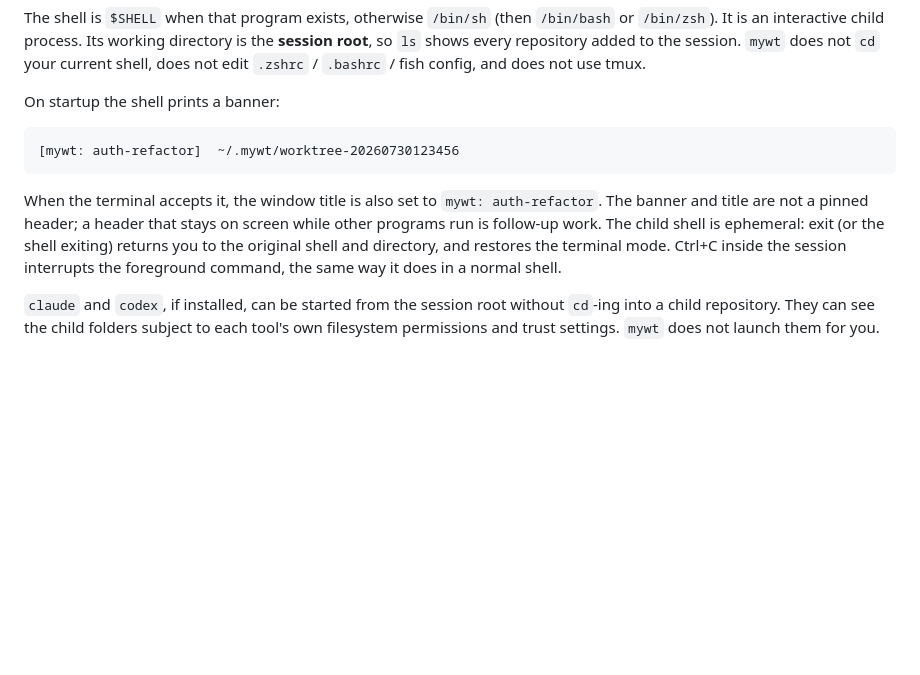
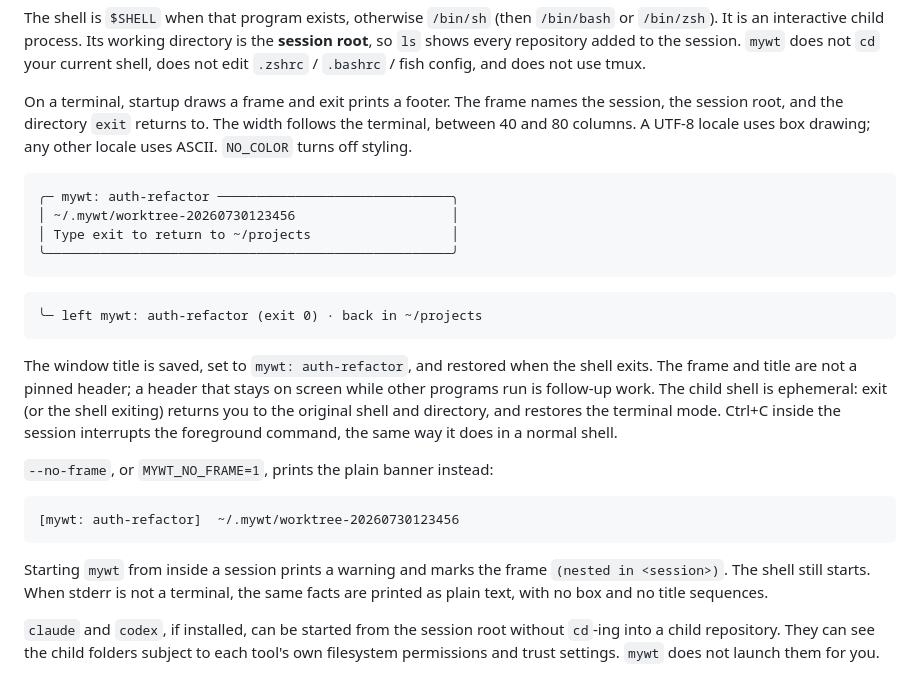
Before and after one commit to fxricky/mywt, a Markdown page: README.md, the part around the change. GitHub-like rendering; blank space fills up the shorter version.

````diff
--- a/README.md
+++ b/README.md
@@ -94,18 +94,39 @@ directory is the **session root**, so `ls` shows every repository added to the
 session. `mywt` does not `cd` your current shell, does not edit `.zshrc` /
 `.bashrc` / fish config, and does not use tmux.
 
-On startup the shell prints a banner:
+On a terminal, startup draws a frame and exit prints a footer. The frame names
+the session, the session root, and the directory `exit` returns to. The width
+follows the terminal, between 40 and 80 columns. A UTF-8 locale uses box
+drawing; any other locale uses ASCII. `NO_COLOR` turns off styling.
+
+```text
+╭─ mywt: auth-refactor ──────────────────────────────╮
+│ ~/.mywt/worktree-20260730123456                    │
+│ Type exit to return to ~/projects                  │
+╰────────────────────────────────────────────────────╯
+```
+
+```text
+╰─ left mywt: auth-refactor (exit 0) · back in ~/projects
+```
+
+The window title is saved, set to `mywt: auth-refactor`, and restored when the
+shell exits. The frame and title are not a pinned header; a header that stays
+on screen while other programs run is follow-up work. The child shell is
+ephemeral: exit (or the shell exiting) returns you to the original shell and
+directory, and restores the terminal mode. Ctrl+C inside the session
+interrupts the foreground command, the same way it does in a normal shell.
+
+`--no-frame`, or `MYWT_NO_FRAME=1`, prints the plain banner instead:
 
 ```text
 [mywt: auth-refactor]  ~/.mywt/worktree-20260730123456
 ```
 
-When the terminal accepts it, the window title is also set to
-`mywt: auth-refactor`. The banner and title are not a pinned header; a header
-that stays on screen while other programs run is follow-up work. The child
-shell is ephemeral: exit (or the shell exiting) returns you to the original
-shell and directory, and restores the terminal mode. Ctrl+C inside the session
-interrupts the foreground command, the same way it does in a normal shell.
+Starting `mywt` from inside a session prints a warning and marks the frame
+`(nested in <session>)`. The shell still starts. When stderr is not a
+terminal, the same facts are printed as plain text, with no box and no title
+sequences.
 
 `claude` and `codex`, if installed, can be started from the session root
 without `cd`-ing into a child repository. They can see the child folders
````
Also changed, not shown: docs/demo.gif, 13 other files.
